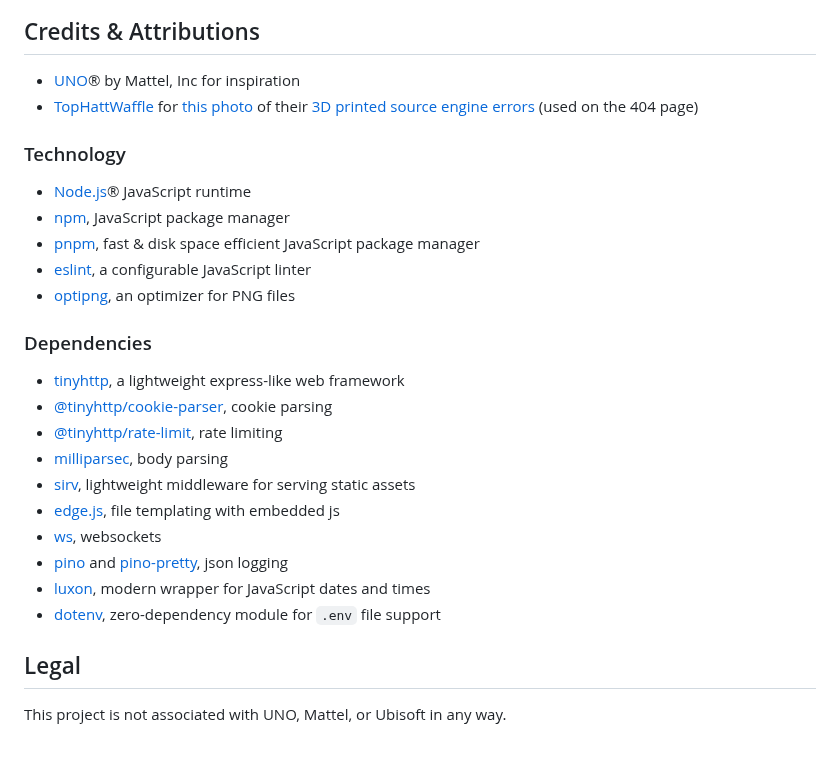
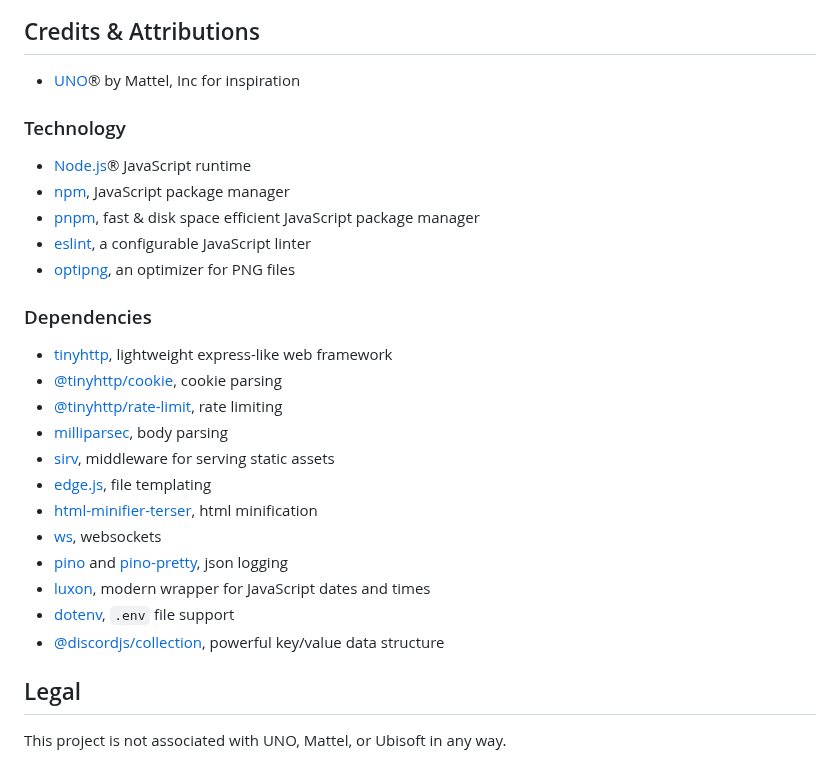
Before and after one commit to mechabubba/bomo, a Markdown page: README.md, the part around the change. GitHub-like rendering.

Commit message:
Update credits section in readme

```diff
--- a/README.md
+++ b/README.md
@@ -54,7 +54,6 @@ If you want to contribute yourself, we welcome you to join the discord and talk
 ## Credits & Attributions
 
 - [UNO](https://www.mattelgames.com/en-us/cards/uno)® by Mattel, Inc for inspiration
-- [TopHattWaffle](https://twitter.com/tophattwaffle) for [this photo](https://twitter.com/tophattwaffle/status/993234368540954625) of their [3D printed source engine errors](https://www.etsy.com/listing/597289214/developer-error-source-engine) (used on the 404 page)
 
 ### Technology
 
@@ -66,16 +65,18 @@ If you want to contribute yourself, we welcome you to join the discord and talk
 
 ### Dependencies
 
-- [tinyhttp](https://tinyhttp.v1rtl.site), a lightweight express-like web framework
-- [@tinyhttp/cookie-parser](https://www.npmjs.com/package/@tinyhttp/cookie-parser), cookie parsing
+- [tinyhttp](https://tinyhttp.v1rtl.site), lightweight express-like web framework
+- [@tinyhttp/cookie](https://www.npmjs.com/package/@tinyhttp/cookie), cookie parsing
 - [@tinyhttp/rate-limit](https://www.npmjs.com/package/@tinyhttp/rate-limit), rate limiting
 - [milliparsec](https://www.npmjs.com/package/milliparsec), body parsing
-- [sirv](https://www.npmjs.com/package/sirv), lightweight middleware for serving static assets
-- [edge.js](https://edgejs.dev), file templating with embedded js
+- [sirv](https://www.npmjs.com/package/sirv), middleware for serving static assets
+- [edge.js](https://edgejs.dev), file templating
+- [html-minifier-terser](https://www.npmjs.com/package/html-minifier-terser), html minification
 - [ws](https://www.npmjs.com/package/ws), websockets
 - [pino](https://github.com/pinojs/pino/) and [pino-pretty](https://github.com/pinojs/pino-pretty), json logging
 - [luxon](https://moment.github.io/luxon/), modern wrapper for JavaScript dates and times
-- [dotenv](https://www.npmjs.com/package/dotenv), zero-dependency module for `.env` file support
+- [dotenv](https://www.npmjs.com/package/dotenv), `.env` file support
+- [@discordjs/collection](https://www.npmjs.com/package/@discordjs/collection), powerful key/value data structure
 <!-- - [Google Fonts](https://fonts.google.com/), an open font CDN -->
 
 ## Legal
```
